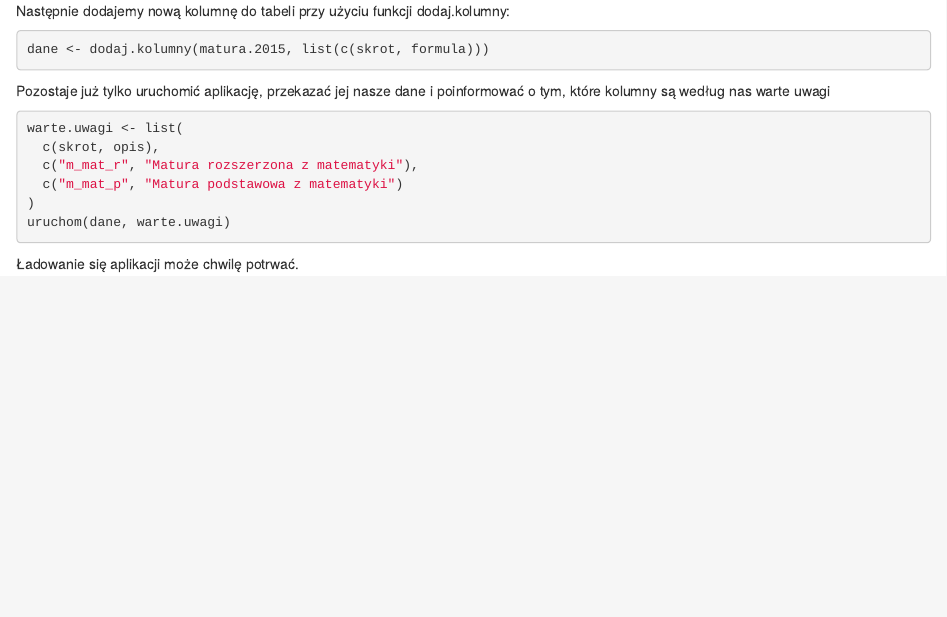
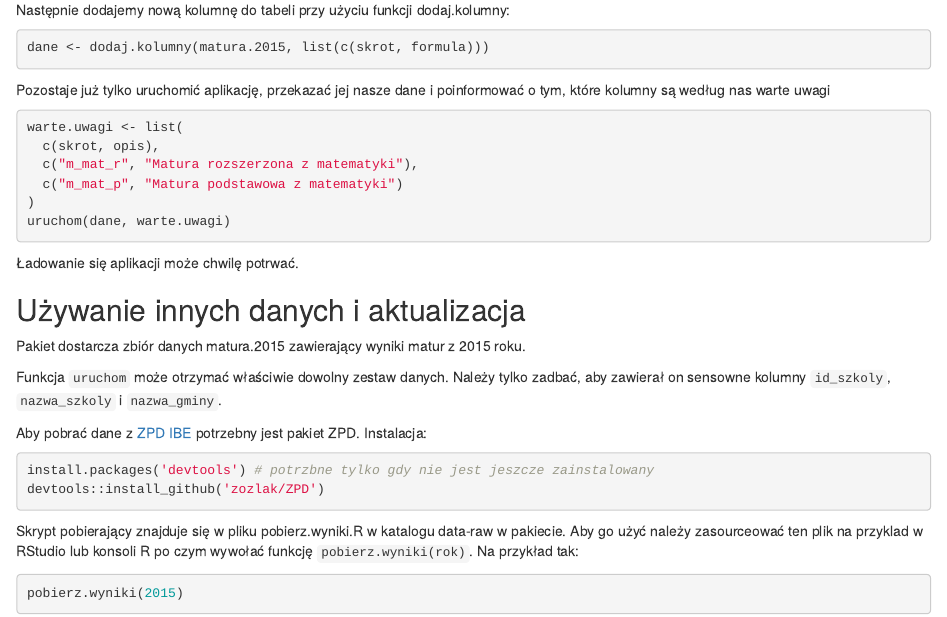
Before and after one commit to pbiecek/DataProducts, an R Markdown document (MIMUW_2016/zespoly/teamRocket/package/doc/instrukcja.Rmd): the page in a window 1100 px wide, from 2000 px down before the commit and from 2020 px down after it, so that both start at the same text. Rendered offline with R 4.5, knitr and Pandoc, with nearby package versions.

Commit message:
Lepszy komentarz od matura.2015 - nazwy kolumn
Dodanie sekcji o aktualizacji danych do instrukcji

````diff
--- a/MIMUW_2016/zespoly/teamRocket/package/doc/instrukcja.Rmd
+++ b/MIMUW_2016/zespoly/teamRocket/package/doc/instrukcja.Rmd
@@ -117,3 +117,20 @@ warte.uwagi <- list(
 uruchom(dane, warte.uwagi)
 ```
 Ładowanie się aplikacji może chwilę potrwać.
+
+## Używanie innych danych i aktualizacja
+
+Pakiet dostarcza zbiór danych matura.2015 zawierający wyniki matur z 2015 roku.
+
+Funkcja `uruchom` może otrzymać właściwie dowolny zestaw danych. Należy tylko zadbać, aby zawierał on sensowne kolumny `id_szkoly`, `nazwa_szkoly` i `nazwa_gminy`.
+
+Aby pobrać dane z [ZPD IBE](http://zpd.ibe.edu.pl/doku.php?id=czesci_egzaminu) potrzebny jest pakiet ZPD. Instalacja:
+```{r, eval=FALSE}
+install.packages('devtools') # potrzbne tylko gdy nie jest jeszcze zainstalowany
+devtools::install_github('zozlak/ZPD')
+```
+Skrypt pobierający znajduje się w pliku pobierz.wyniki.R w katalogu data-raw w pakiecie.
+Aby go użyć należy zasourceować ten plik na przyklad w RStudio lub konsoli R po czym wywołać funkcję `pobierz.wyniki(rok)`. Na przykład tak:
+``` {r, eval = FALSE}
+pobierz.wyniki(2015)
+```
````
Also changed, not shown: MIMUW_2016/zespoly/teamRocket/package/R/matura.2015.R (+29 -27 lines), MIMUW_2016/zespoly/teamRocket/package/doc/instrukcja.Rmd (2 more changed lines), 1 other file.
